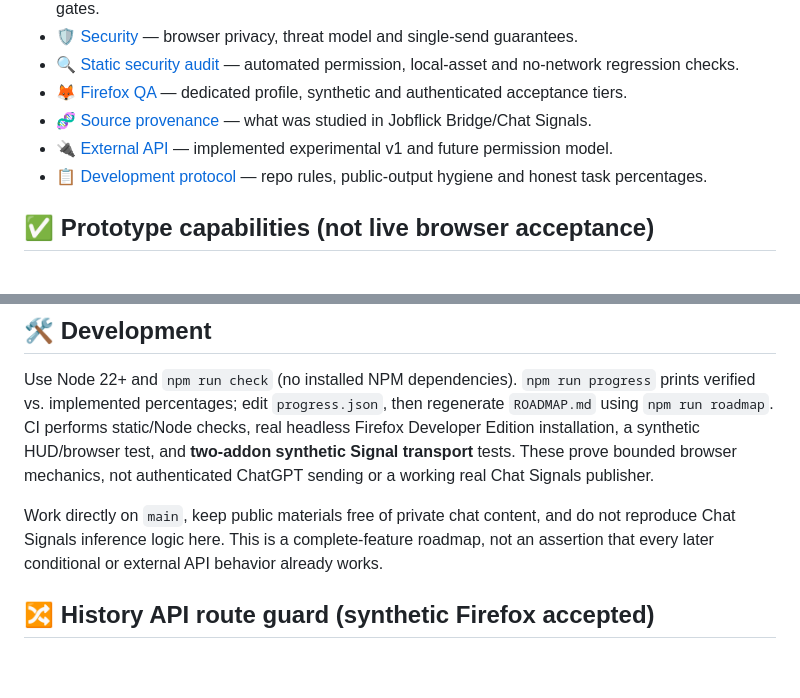
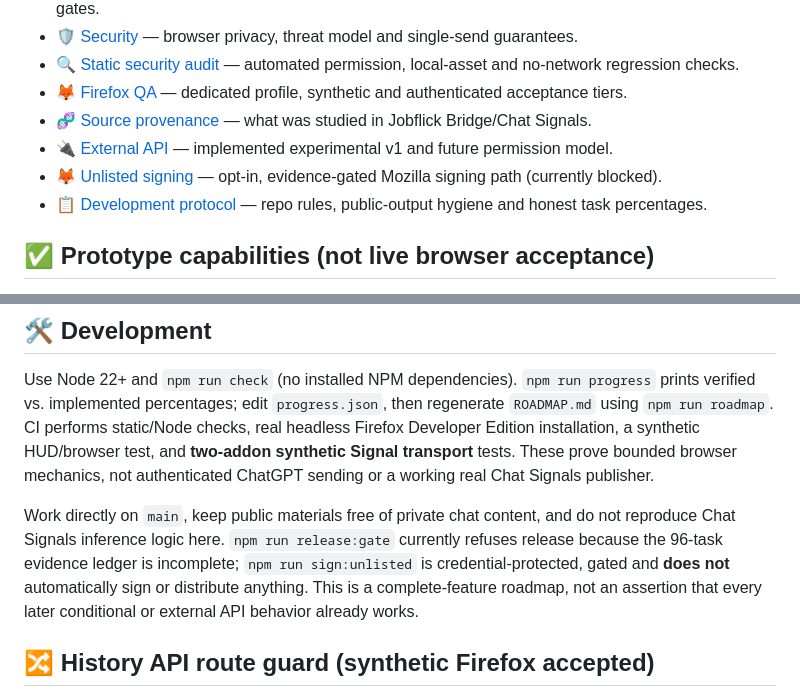
Before and after one commit to sguzman/chat-queue, a Markdown page: README.md, 2 parts joined by grey strips. Drawn GitHub-style; blank space fills up the shorter version.

Commit message:
Link opt-in gated Mozilla signing path without claiming release acceptance

```diff
--- a/README.md
+++ b/README.md
@@ -16,6 +16,7 @@ A standalone, **Firefox Developer Edition-first** ChatGPT message queue and floa
 - [🦊 Firefox QA](docs/QA.md) — dedicated profile, synthetic and authenticated acceptance tiers.
 - [🧬 Source provenance](docs/PROVENANCE.md) — what was studied in Jobflick Bridge/Chat Signals.
 - [🔌 External API](API.md) — implemented experimental v1 and future permission model.
+- [🦊 Unlisted signing](docs/MOZILLA-SIGNING.md) — opt-in, evidence-gated Mozilla signing path (currently blocked).
 - [📋 Development protocol](AGENTS.md) — repo rules, public-output hygiene and honest task percentages.
 
 ## ✅ Prototype capabilities (not live browser acceptance)
@@ -46,7 +47,7 @@ The local queue loader preserves unrecognized future-version records without ove
 
 Use Node 22+ and `npm run check` (no installed NPM dependencies). `npm run progress` prints verified vs. implemented percentages; edit `progress.json`, then regenerate `ROADMAP.md` using `npm run roadmap`. CI performs static/Node checks, real headless Firefox Developer Edition installation, a synthetic HUD/browser test, and **two-addon synthetic Signal transport** tests. These prove bounded browser mechanics, not authenticated ChatGPT sending or a working real Chat Signals publisher.
 
-Work directly on `main`, keep public materials free of private chat content, and do not reproduce Chat Signals inference logic here. This is a complete-feature roadmap, not an assertion that every later conditional or external API behavior already works.
+Work directly on `main`, keep public materials free of private chat content, and do not reproduce Chat Signals inference logic here. `npm run release:gate` currently refuses release because the 96-task evidence ledger is incomplete; `npm run sign:unlisted` is credential-protected, gated and **does not** automatically sign or distribute anything. This is a complete-feature roadmap, not an assertion that every later conditional or external API behavior already works.
 
 ## 🔀 History API route guard (synthetic Firefox accepted)
 
```
